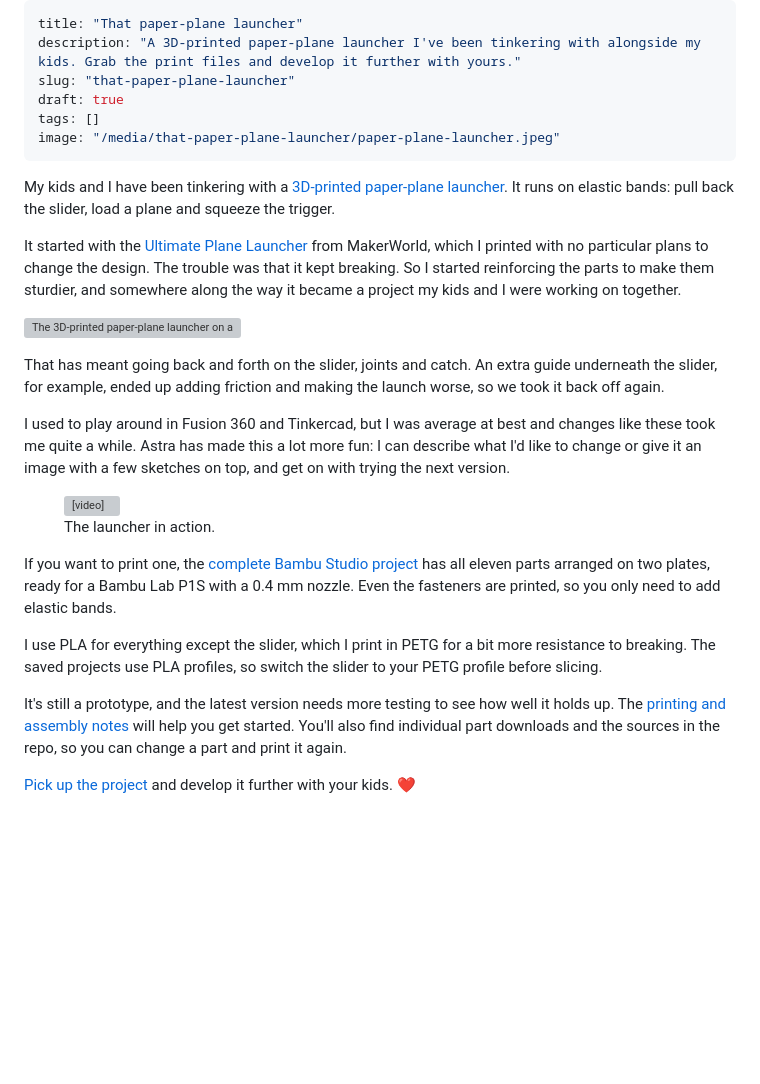
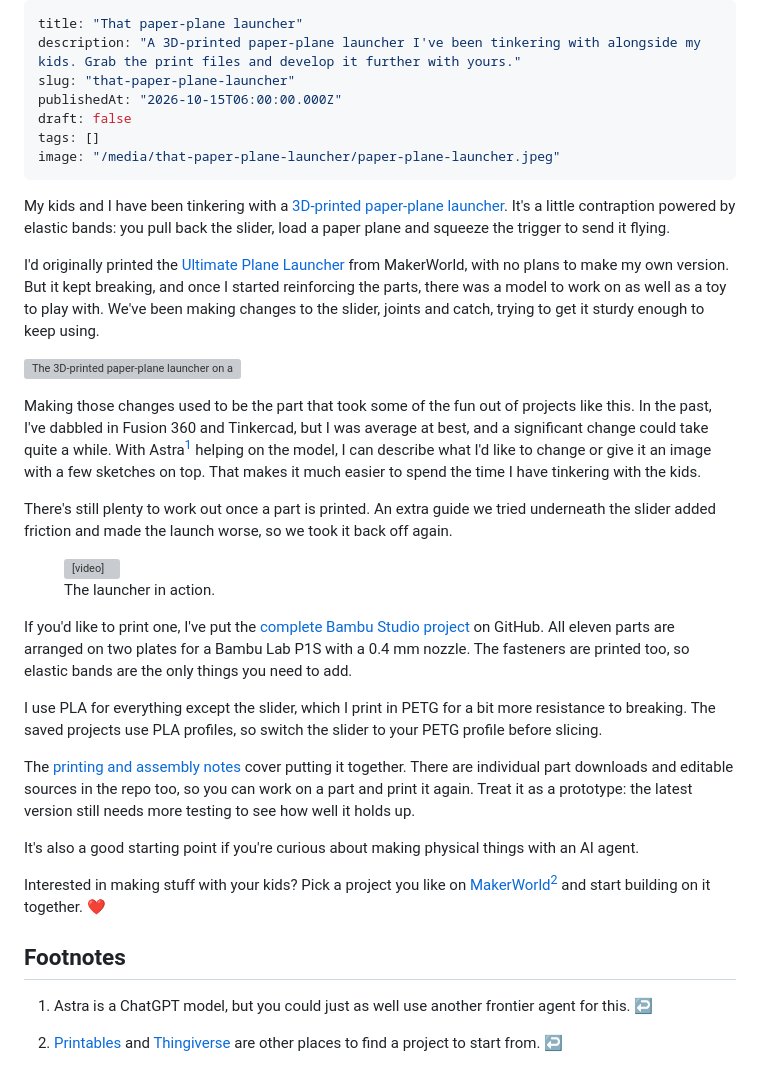
Before and after one commit to bart6114/personal-blog-stuff, a Markdown page: content/blog/that-paper-plane-launcher.md, the part around the change. GitHub-like rendering; blank space fills up the shorter version; grey boxes are pictures that could not be loaded.

Commit message:
Publish paper-plane launcher article

```diff
--- a/content/blog/that-paper-plane-launcher.md
+++ b/content/blog/that-paper-plane-launcher.md
@@ -2,20 +2,21 @@
 title: "That paper-plane launcher"
 description: "A 3D-printed paper-plane launcher I've been tinkering with alongside my kids. Grab the print files and develop it further with yours."
 slug: "that-paper-plane-launcher"
-draft: true
+publishedAt: "2026-10-15T06:00:00.000Z"
+draft: false
 tags: []
 image: "/media/that-paper-plane-launcher/paper-plane-launcher.jpeg"
 ---
 
-My kids and I have been tinkering with a [3D-printed paper-plane launcher](https://github.com/bart6114/that-paper-plane-launcher). It runs on elastic bands: pull back the slider, load a plane and squeeze the trigger.
+My kids and I have been tinkering with a [3D-printed paper-plane launcher](https://github.com/bart6114/that-paper-plane-launcher). It's a little contraption powered by elastic bands: you pull back the slider, load a paper plane and squeeze the trigger to send it flying.
 
-It started with the [Ultimate Plane Launcher](https://makerworld.com/nl/models/14305-ultimate-plane-launcher) from MakerWorld, which I printed with no particular plans to change the design. The trouble was that it kept breaking. So I started reinforcing the parts to make them sturdier, and somewhere along the way it became a project my kids and I were working on together.
+I'd originally printed the [Ultimate Plane Launcher](https://makerworld.com/nl/models/14305-ultimate-plane-launcher) from MakerWorld, with no plans to make my own version. But it kept breaking, and once I started reinforcing the parts, there was a model to work on as well as a toy to play with. We've been making changes to the slider, joints and catch, trying to get it sturdy enough to keep using.
 
 ![The 3D-printed paper-plane launcher on a wooden table, with a black body, blue trigger and fasteners, and red and yellow parts holding the elastic bands.](/media/that-paper-plane-launcher/paper-plane-launcher.jpeg)
 
-That has meant going back and forth on the slider, joints and catch. An extra guide underneath the slider, for example, ended up adding friction and making the launch worse, so we took it back off again.
+Making those changes used to be the part that took some of the fun out of projects like this. In the past, I've dabbled in Fusion 360 and Tinkercad, but I was average at best, and a significant change could take quite a while. With Astra<sup><a href="#note-astra" id="ref-astra" data-footnote-ref aria-label="Footnote 1: Astra and other agents" role="doc-noteref">1</a></sup> helping on the model, I can describe what I'd like to change or give it an image with a few sketches on top. That makes it much easier to spend the time I have tinkering with the kids.
 
-I used to play around in Fusion 360 and Tinkercad, but I was average at best and changes like these took me quite a while. Astra has made this a lot more fun: I can describe what I'd like to change or give it an image with a few sketches on top, and get on with trying the next version.
+There's still plenty to work out once a part is printed. An extra guide we tried underneath the slider added friction and made the launch worse, so we took it back off again.
 
 <figure style="max-width: 405px; margin: 1.5rem auto;">
   <video controls playsinline preload="metadata" width="405" height="720" poster="/media/that-paper-plane-launcher/launcher-video-poster.jpeg" aria-label="A paper plane being launched from the 3D-printed launcher">
@@ -25,10 +26,24 @@ I used to play around in Fusion 360 and Tinkercad, but I was average at best and
   <figcaption>The launcher in action.</figcaption>
 </figure>
 
-If you want to print one, the [complete Bambu Studio project](https://github.com/bart6114/that-paper-plane-launcher/blob/main/print/Launcher_P1S.3mf) has all eleven parts arranged on two plates, ready for a Bambu Lab P1S with a 0.4 mm nozzle. Even the fasteners are printed, so you only need to add elastic bands.
+If you'd like to print one, I've put the [complete Bambu Studio project](https://github.com/bart6114/that-paper-plane-launcher/blob/main/print/Launcher_P1S.3mf) on GitHub. All eleven parts are arranged on two plates for a Bambu Lab P1S with a 0.4 mm nozzle. The fasteners are printed too, so elastic bands are the only things you need to add.
 
 I use PLA for everything except the slider, which I print in PETG for a bit more resistance to breaking. The saved projects use PLA profiles, so switch the slider to your PETG profile before slicing.
 
-It's still a prototype, and the latest version needs more testing to see how well it holds up. The [printing and assembly notes](https://github.com/bart6114/that-paper-plane-launcher/blob/main/docs/printing.md) will help you get started. You'll also find individual part downloads and the sources in the repo, so you can change a part and print it again.
+The [printing and assembly notes](https://github.com/bart6114/that-paper-plane-launcher/blob/main/docs/printing.md) cover putting it together. There are individual part downloads and editable sources in the repo too, so you can work on a part and print it again. Treat it as a prototype: the latest version still needs more testing to see how well it holds up.
 
-[Pick up the project](https://github.com/bart6114/that-paper-plane-launcher) and develop it further with your kids. ❤️
+It's also a good starting point if you're curious about making physical things with an AI agent.
+
+Interested in making stuff with your kids? Pick a project you like on [MakerWorld](https://makerworld.com/)<sup><a href="#note-model-sites" id="ref-model-sites" data-footnote-ref aria-label="Footnote 2: other places to find projects" role="doc-noteref">2</a></sup> and start building on it together. ❤️
+
+<section data-footnotes role="doc-endnotes" aria-label="Footnotes">
+  <h2>Footnotes</h2>
+  <ol>
+    <li id="note-astra" role="doc-endnote">
+      <p>Astra is a ChatGPT model, but you could just as well use another frontier agent for this. <a href="#ref-astra" data-footnote-backref aria-label="Back to reference 1" role="doc-backlink">↩</a></p>
+    </li>
+    <li id="note-model-sites" role="doc-endnote">
+      <p><a href="https://www.printables.com/">Printables</a> and <a href="https://www.thingiverse.com/">Thingiverse</a> are other places to find a project to start from. <a href="#ref-model-sites" data-footnote-backref aria-label="Back to reference 2" role="doc-backlink">↩</a></p>
+    </li>
+  </ol>
+</section>
```
